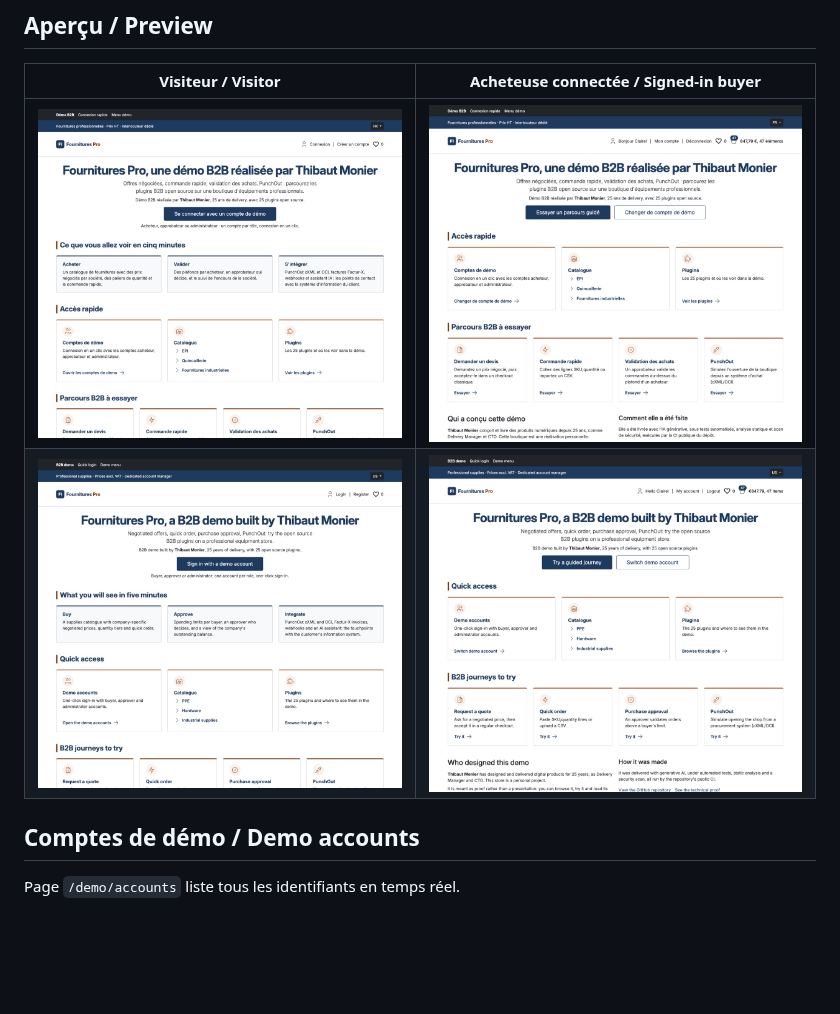
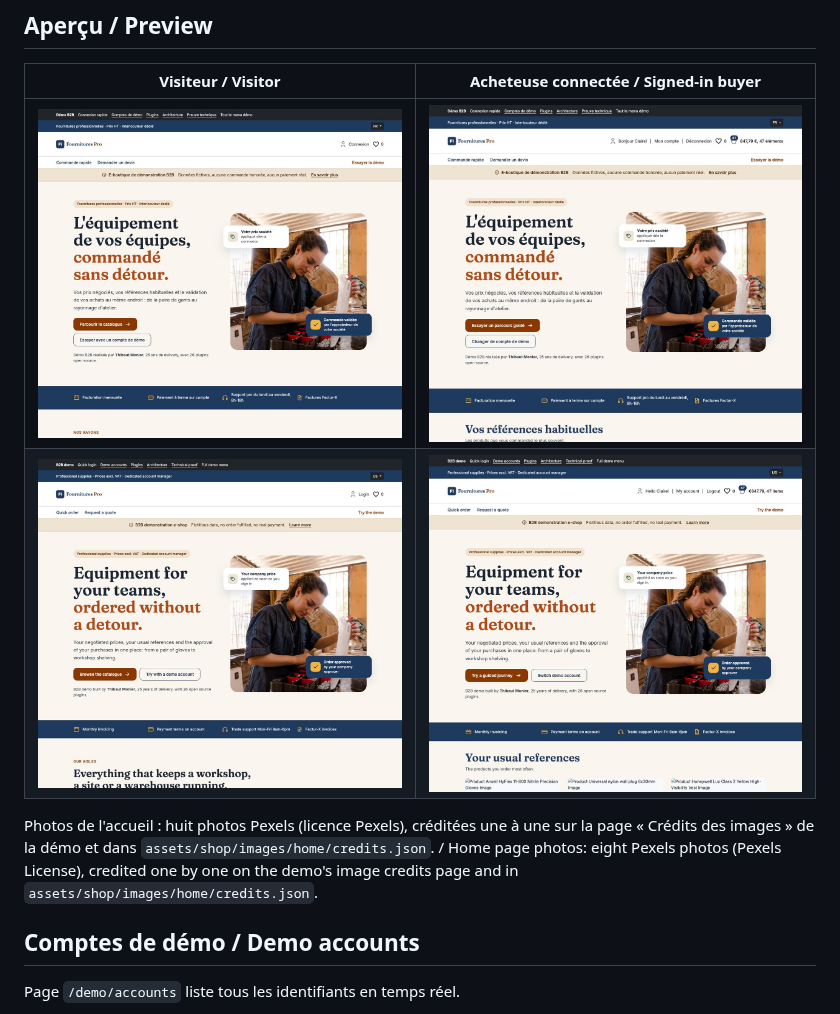
Before and after one commit to thibmonier/sylius-b2b-demo, a Markdown page: README.md, the part around the change. Rendered like a GitHub page; pictures changed too: docs/images/home-buyer-en.jpg, docs/images/home-buyer-fr.jpg, docs/images/home-visitor-en.jpg; blank space fills up the shorter version.

```diff
--- a/README.md
+++ b/README.md
@@ -8,8 +8,10 @@ B2B demo of Sylius 2.3 with the [tmonier plugins](https://packagist.org/packages
 
 | Visiteur / Visitor | Acheteuse connectée / Signed-in buyer |
 |---|---|
-| ![Accueil de la démo pour un visiteur : trois colonnes Acheter, Valider, S'intégrer](docs/images/home-visitor-fr.jpg) | ![Accueil de la démo pour Claire, acheteuse : accès rapide et parcours B2B](docs/images/home-buyer-fr.jpg) |
-| ![Demo home page for a visitor: three columns Buy, Approve, Integrate](docs/images/home-visitor-en.jpg) | ![Demo home page for Claire, a buyer: quick access and B2B journeys](docs/images/home-buyer-en.jpg) |
+| ![Accueil de la démo pour un visiteur : hero éditorial avec photo, engagements et rayons](docs/images/home-visitor-fr.jpg) | ![Accueil de la démo pour Claire, acheteuse : hero éditorial puis ses références habituelles](docs/images/home-buyer-fr.jpg) |
+| ![Demo home page for a visitor: editorial hero with a photo, commitments and aisles](docs/images/home-visitor-en.jpg) | ![Demo home page for Claire, a buyer: editorial hero, then her usual references](docs/images/home-buyer-en.jpg) |
+
+Photos de l'accueil : huit photos Pexels (licence Pexels), créditées une à une sur la page « Crédits des images » de la démo et dans `assets/shop/images/home/credits.json`. / Home page photos: eight Pexels photos (Pexels License), credited one by one on the demo's image credits page and in `assets/shop/images/home/credits.json`.
 
 ## Comptes de démo / Demo accounts
 
```
Also changed, not shown: 4 other files.
